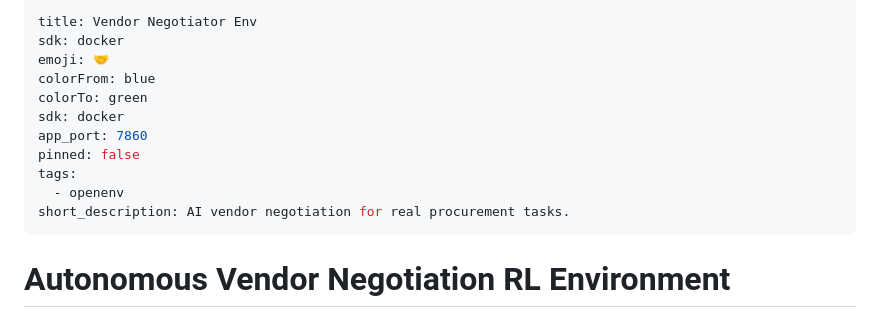
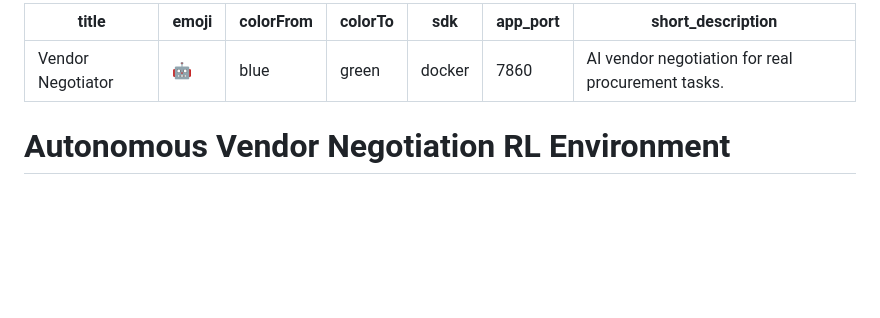
Before and after one commit to vidhangoel111/vendor-negotiator-env, a Markdown page: README.md, the part around the change. Rendered like a GitHub page; blank space fills up the shorter version.

Commit message:
fix hf yaml

```diff
--- a/README.md
+++ b/README.md
@@ -1,14 +1,10 @@
 ---
-title: Vendor Negotiator Env
-sdk: docker
-emoji: 🤝
+title: Vendor Negotiator
+emoji: 🤖
 colorFrom: blue
 colorTo: green
 sdk: docker
 app_port: 7860
-pinned: false
-tags:
-  - openenv
 short_description: AI vendor negotiation for real procurement tasks.
 ---
 
```
